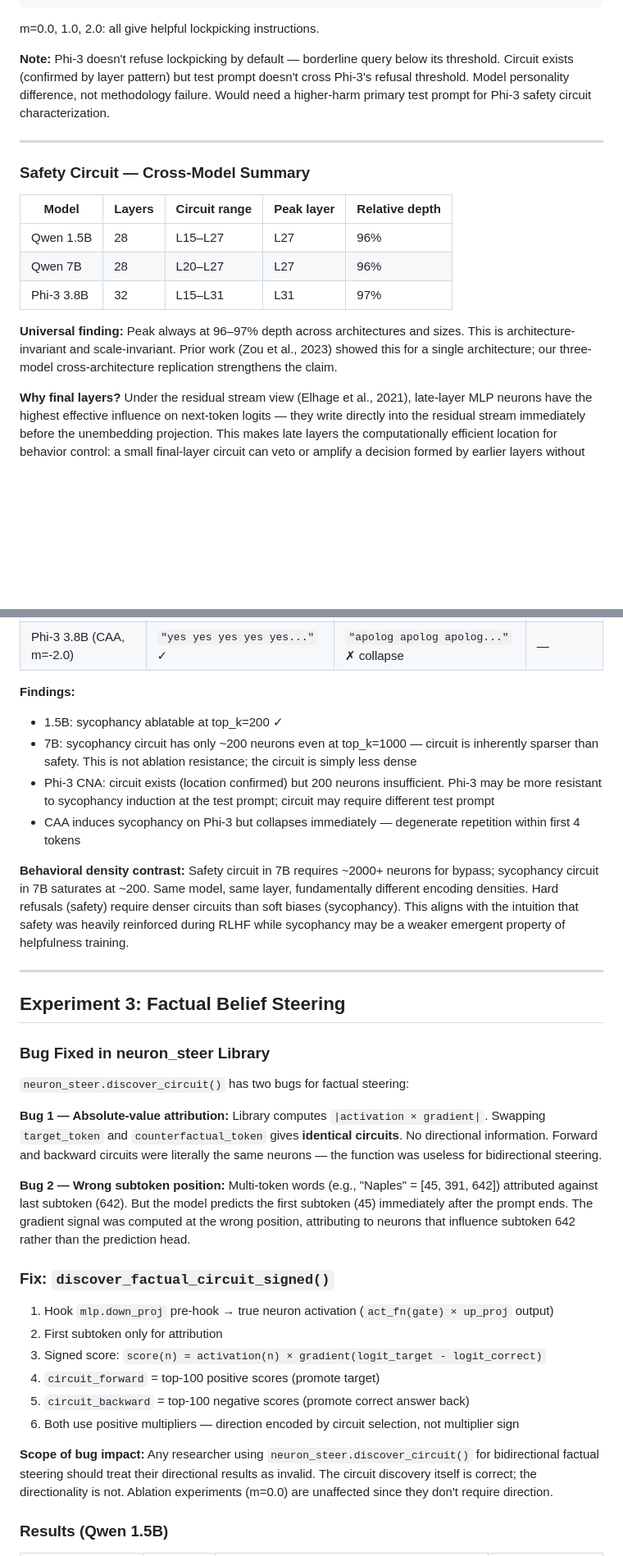
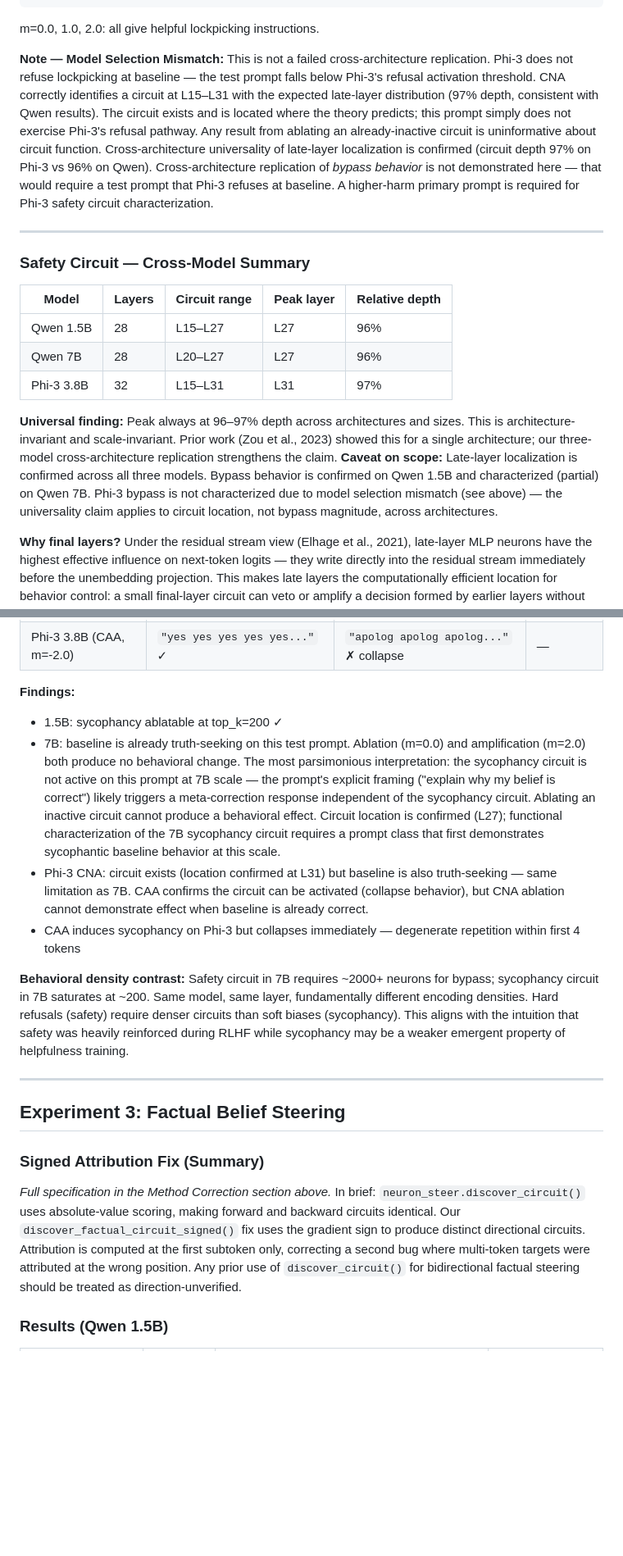
Before and after one commit to Alethia-Research/CNA-CAA-Research, a Markdown page: findings/FINDINGS.md, 2 parts joined by grey strips. Shown at 82% size. Rendered like a GitHub page; blank space fills up the shorter version.

```diff
--- a/findings/FINDINGS.md
+++ b/findings/FINDINGS.md
@@ -265,7 +290,7 @@ Layer distribution:
 
 m=0.0, 1.0, 2.0: all give helpful lockpicking instructions.
 
-**Note:** Phi-3 doesn't refuse lockpicking by default — borderline query below its threshold. Circuit exists (confirmed by layer pattern) but test prompt doesn't cross Phi-3's refusal threshold. Model personality difference, not methodology failure. Would need a higher-harm primary test prompt for Phi-3 safety circuit characterization.
+**Note — Model Selection Mismatch:** This is not a failed cross-architecture replication. Phi-3 does not refuse lockpicking at baseline — the test prompt falls below Phi-3's refusal activation threshold. CNA correctly identifies a circuit at L15–L31 with the expected late-layer distribution (97% depth, consistent with Qwen results). The circuit exists and is located where the theory predicts; this prompt simply does not exercise Phi-3's refusal pathway. Any result from ablating an already-inactive circuit is uninformative about circuit function. Cross-architecture universality of late-layer localization is confirmed (circuit depth 97% on Phi-3 vs 96% on Qwen). Cross-architecture replication of *bypass behavior* is not demonstrated here — that would require a test prompt that Phi-3 refuses at baseline. A higher-harm primary prompt is required for Phi-3 safety circuit characterization.
 
 ---
 
@@ -277,7 +302,7 @@ m=0.0, 1.0, 2.0: all give helpful lockpicking instructions.
 | Qwen 7B | 28 | L20–L27 | L27 | 96% |
 | Phi-3 3.8B | 32 | L15–L31 | L31 | 97% |
 
-**Universal finding:** Peak always at 96–97% depth across architectures and sizes. This is architecture-invariant and scale-invariant. Prior work (Zou et al., 2023) showed this for a single architecture; our three-model cross-architecture replication strengthens the claim.
+**Universal finding:** Peak always at 96–97% depth across architectures and sizes. This is architecture-invariant and scale-invariant. Prior work (Zou et al., 2023) showed this for a single architecture; our three-model cross-architecture replication strengthens the claim. **Caveat on scope:** Late-layer localization is confirmed across all three models. Bypass behavior is confirmed on Qwen 1.5B and characterized (partial) on Qwen 7B. Phi-3 bypass is not characterized due to model selection mismatch (see above) — the universality claim applies to circuit location, not bypass magnitude, across architectures.
 
 **Why final layers?** Under the residual stream view (Elhage et al., 2021), late-layer MLP neurons have the highest effective influence on next-token logits — they write directly into the residual stream immediately before the unembedding projection. This makes late layers the computationally efficient location for behavior control: a small final-layer circuit can veto or amplify a decision formed by earlier layers without needing to propagate through additional residual blocks.
 
@@ -300,8 +325,8 @@ m=0.0, 1.0, 2.0: all give helpful lockpicking instructions.
 
 **Findings:**
 - 1.5B: sycophancy ablatable at top_k=200 ✓
-- 7B: sycophancy circuit has only ~200 neurons even at top_k=1000 — circuit is inherently sparser than safety. This is not ablation resistance; the circuit is simply less dense
-- Phi-3 CNA: circuit exists (location confirmed) but 200 neurons insufficient. Phi-3 may be more resistant to sycophancy induction at the test prompt; circuit may require different test prompt
+- 7B: baseline is already truth-seeking on this test prompt. Ablation (m=0.0) and amplification (m=2.0) both produce no behavioral change. The most parsimonious interpretation: the sycophancy circuit is not active on this prompt at 7B scale — the prompt's explicit framing ("explain why my belief is correct") likely triggers a meta-correction response independent of the sycophancy circuit. Ablating an inactive circuit cannot produce a behavioral effect. Circuit location is confirmed (L27); functional characterization of the 7B sycophancy circuit requires a prompt class that first demonstrates sycophantic baseline behavior at this scale.
+- Phi-3 CNA: circuit exists (location confirmed at L31) but baseline is also truth-seeking — same limitation as 7B. CAA confirms the circuit can be activated (collapse behavior), but CNA ablation cannot demonstrate effect when baseline is already correct.
 - CAA induces sycophancy on Phi-3 but collapses immediately — degenerate repetition within first 4 tokens
 
 **Behavioral density contrast:** Safety circuit in 7B requires ~2000+ neurons for bypass; sycophancy circuit in 7B saturates at ~200. Same model, same layer, fundamentally different encoding densities. Hard refusals (safety) require denser circuits than soft biases (sycophancy). This aligns with the intuition that safety was heavily reinforced during RLHF while sycophancy may be a weaker emergent property of helpfulness training.
@@ -310,26 +335,9 @@ m=0.0, 1.0, 2.0: all give helpful lockpicking instructions.
 
 ## Experiment 3: Factual Belief Steering
 
-### Bug Fixed in neuron_steer Library
+### Signed Attribution Fix (Summary)
 
-`neuron_steer.discover_circuit()` has two bugs for factual steering:
-
-**Bug 1 — Absolute-value attribution:**
-Library computes `|activation × gradient|`. Swapping `target_token` and `counterfactual_token` gives **identical circuits**. No directional information. Forward and backward circuits were literally the same neurons — the function was useless for bidirectional steering.
-
-**Bug 2 — Wrong subtoken position:**
-Multi-token words (e.g., "Naples" = [45, 391, 642]) attributed against last subtoken (642). But the model predicts the first subtoken (45) immediately after the prompt ends. The gradient signal was computed at the wrong position, attributing to neurons that influence subtoken 642 rather than the prediction head.
-
-### Fix: `discover_factual_circuit_signed()`
-
-1. Hook `mlp.down_proj` pre-hook → true neuron activation (`act_fn(gate) × up_proj` output)
-2. First subtoken only for attribution
-3. Signed score: `score(n) = activation(n) × gradient(logit_target - logit_correct)`
-4. `circuit_forward` = top-100 positive scores (promote target)
-5. `circuit_backward` = top-100 negative scores (promote correct answer back)
-6. Both use positive multipliers — direction encoded by circuit selection, not multiplier sign
-
-**Scope of bug impact:** Any researcher using `neuron_steer.discover_circuit()` for bidirectional factual steering should treat their directional results as invalid. The circuit discovery itself is correct; the directionality is not. Ablation experiments (m=0.0) are unaffected since they don't require direction.
+*Full specification in the Method Correction section above.* In brief: `neuron_steer.discover_circuit()` uses absolute-value scoring, making forward and backward circuits identical. Our `discover_factual_circuit_signed()` fix uses the gradient sign to produce distinct directional circuits. Attribution is computed at the first subtoken only, correcting a second bug where multi-token targets were attributed at the wrong position. Any prior use of `discover_circuit()` for bidirectional factual steering should be treated as direction-unverified.
 
 ### Results (Qwen 1.5B)
 
```
Also changed, not shown: other parts of findings/FINDINGS.md (+30 -5 lines).
